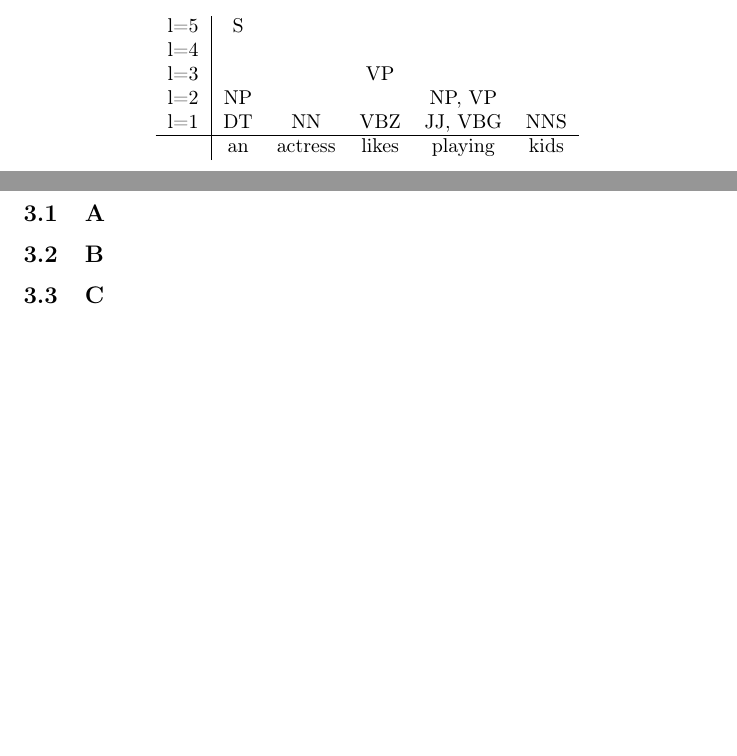
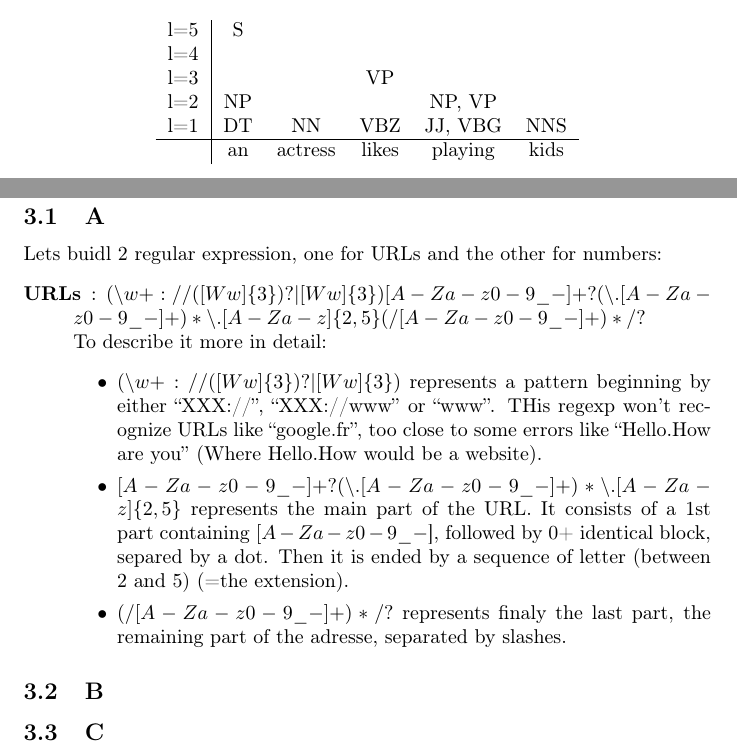
Before and after one commit to Baspar/KAIST-AI, a LaTeX problem sheet (HW6/Homework6Solution.tex): two parts of pages 2 and 3 of 3 before the commit and two parts of pages 2 and 4 of 4 after it, joined at a grey line, cut so that both start at the same text, the shorter picture padded with empty space. Compiled offline with pdfLaTeX.

Commit message:
add: explaination on URLs regexp

```diff
--- a/HW6/Homework6Solution.tex
+++ b/HW6/Homework6Solution.tex
@@ -58,5 +60,16 @@
     \section{Problem 3}
         \subsection{A}
+            Lets buidl 2 regular expression, one for URLs and the other for numbers:
+            \begin{description}
+                \item[URLs]: $(\backslash w+://([Ww]\{3\})?|[Ww]\{3\})[A-Za-z0-9\_-]+?(\backslash .[A-Za-z0-9\_-]+)*\backslash .[A-Za-z]\{2,5\}(/[A-Za-z0-9\_-]+)*/?$\\
+                    To describe it more in detail:
+                    \begin{itemize}
+                        \item $(\backslash w+://([Ww]\{3\})?|[Ww]\{3\})$ represents a pattern beginning by either ``XXX://'', ``XXX://www'' or ``www''. THis regexp won't recognize URLs like ``google.fr'', too close to some errors like ``Hello.How are you'' (Where Hello.How would be a website).
+                        \item $[A-Za-z0-9\_-]+?(\backslash .[A-Za-z0-9\_-]+)*\backslash .[A-Za-z]\{2,5\}$ represents the main part of the URL. It consists of a 1st part containing $[A-Za-z0-9\_-$], followed by 0+ identical block, separed by a dot. Then it is ended by a sequence of letter (between 2 and 5) (=the extension).
+                        \item $(/[A-Za-z0-9\_-]+)*/?$ represents finaly the last part, the remaining part of the adresse, separated by slashes.
+                    \end{itemize}
+
+            \end{description}
         \subsection{B}
         \subsection{C}
         \subsection{D}
```
Also changed, not shown: HW6/Homework6Solution.tex (2 more changed lines).
